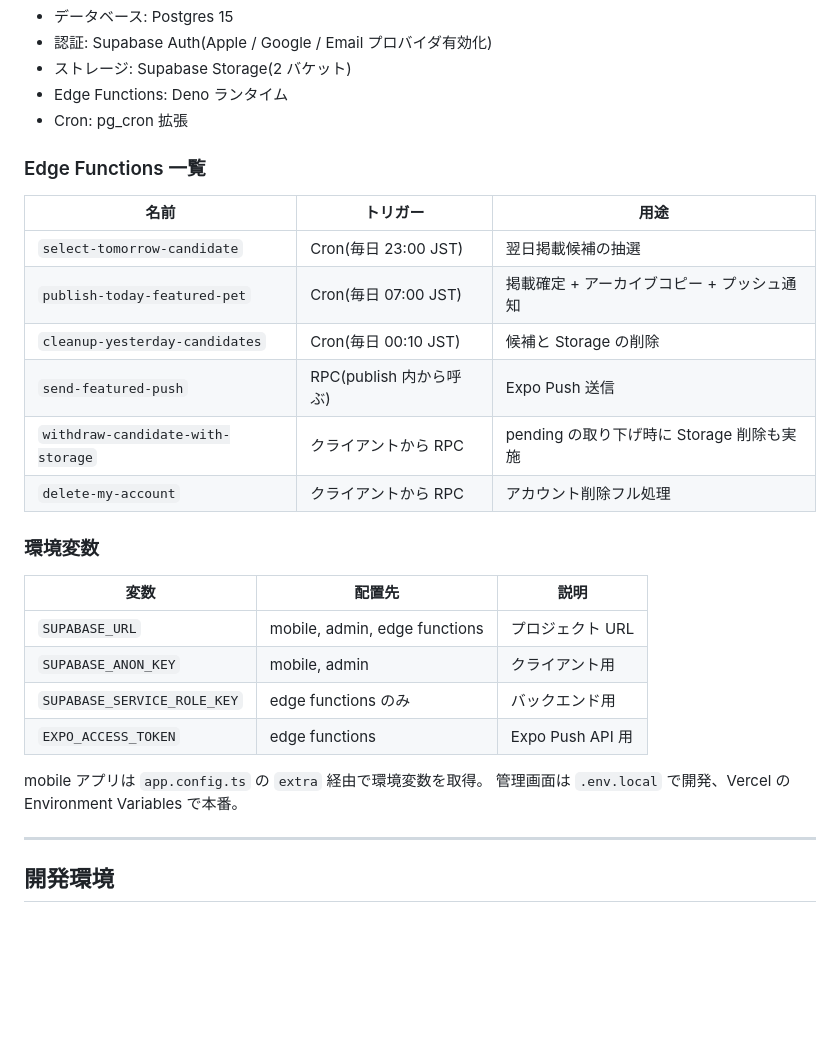
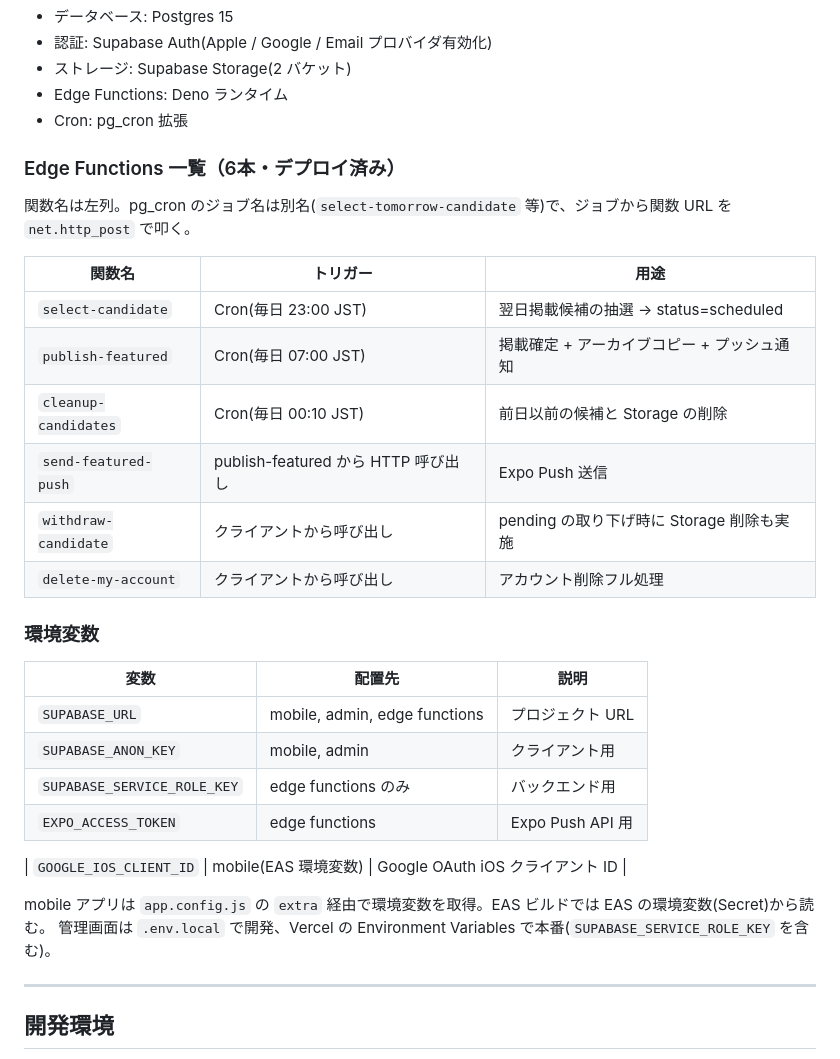
Before and after one commit to sknk-aaa/pet-app, a Markdown page: docs/07-tech-stack.md, the part around one of its changes. Drawn GitHub-style; blank space fills up the shorter version.

```diff
--- a/docs/07-tech-stack.md
+++ b/docs/07-tech-stack.md
@@ -132,16 +143,18 @@ Pro 機能の月まとめ画像生成は `react-native-view-shot` などで画
 - Edge Functions: Deno ランタイム
 - Cron: pg_cron 拡張
 
-### Edge Functions 一覧
+### Edge Functions 一覧（6本・デプロイ済み）
 
-| 名前 | トリガー | 用途 |
+関数名は左列。pg_cron のジョブ名は別名(`select-tomorrow-candidate` 等)で、ジョブから関数 URL を `net.http_post` で叩く。
+
+| 関数名 | トリガー | 用途 |
 |---|---|---|
-| `select-tomorrow-candidate` | Cron(毎日 23:00 JST) | 翌日掲載候補の抽選 |
-| `publish-today-featured-pet` | Cron(毎日 07:00 JST) | 掲載確定 + アーカイブコピー + プッシュ通知 |
-| `cleanup-yesterday-candidates` | Cron(毎日 00:10 JST) | 候補と Storage の削除 |
-| `send-featured-push` | RPC(publish 内から呼ぶ) | Expo Push 送信 |
-| `withdraw-candidate-with-storage` | クライアントから RPC | pending の取り下げ時に Storage 削除も実施 |
-| `delete-my-account` | クライアントから RPC | アカウント削除フル処理 |
+| `select-candidate` | Cron(毎日 23:00 JST) | 翌日掲載候補の抽選 → status=scheduled |
+| `publish-featured` | Cron(毎日 07:00 JST) | 掲載確定 + アーカイブコピー + プッシュ通知 |
+| `cleanup-candidates` | Cron(毎日 00:10 JST) | 前日以前の候補と Storage の削除 |
+| `send-featured-push` | publish-featured から HTTP 呼び出し | Expo Push 送信 |
+| `withdraw-candidate` | クライアントから呼び出し | pending の取り下げ時に Storage 削除も実施 |
+| `delete-my-account` | クライアントから呼び出し | アカウント削除フル処理 |
 
 ### 環境変数
 
@@ -152,8 +165,10 @@ Pro 機能の月まとめ画像生成は `react-native-view-shot` などで画
 | `SUPABASE_SERVICE_ROLE_KEY` | edge functions のみ | バックエンド用 |
 | `EXPO_ACCESS_TOKEN` | edge functions | Expo Push API 用 |
 
-mobile アプリは `app.config.ts` の `extra` 経由で環境変数を取得。
-管理画面は `.env.local` で開発、Vercel の Environment Variables で本番。
+| `GOOGLE_IOS_CLIENT_ID` | mobile(EAS 環境変数) | Google OAuth iOS クライアント ID |
+
+mobile アプリは `app.config.js` の `extra` 経由で環境変数を取得。EAS ビルドでは EAS の環境変数(Secret)から読む。
+管理画面は `.env.local` で開発、Vercel の Environment Variables で本番(`SUPABASE_SERVICE_ROLE_KEY` を含む)。
 
 ---
 
```
Also changed, not shown: other parts of docs/07-tech-stack.md (+20 -11 lines), docs/01-overview.md (+9 -4 lines).
